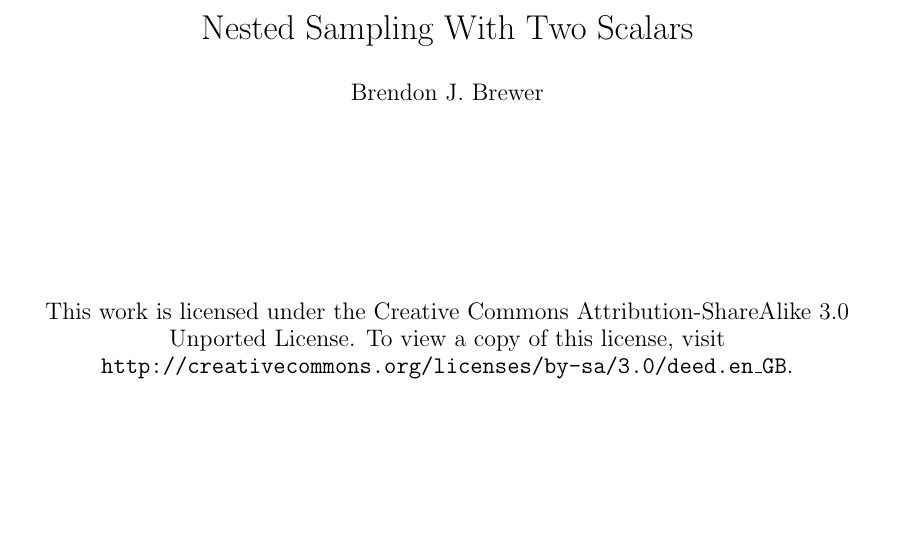
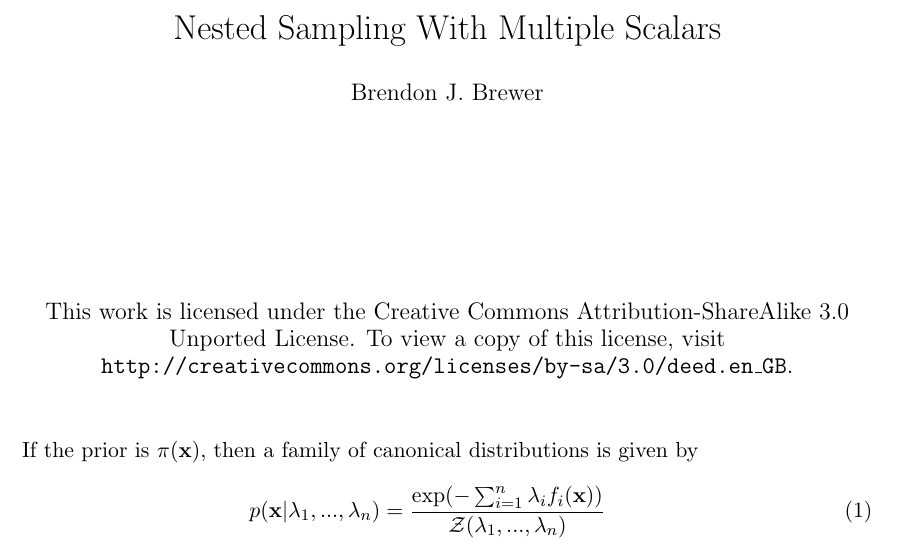
Before and after one commit to eggplantbren/ExperimentalNS, a LaTeX document (TwoScalars/Paper/ms.tex): part of the page, cut so that both start at the same text, the shorter picture padded with empty space. Compiled offline with pdfLaTeX.

Commit message:
Canonical family

```diff
--- a/TwoScalars/Paper/ms.tex
+++ b/TwoScalars/Paper/ms.tex
@@ -8,15 +8,19 @@
 \renewcommand{\textfraction}{0.1}
 \parindent=0cm
 
-\title{Nested Sampling With Two Scalars}
+\title{Nested Sampling With Multiple Scalars}
 \author{Brendon J. Brewer}
 \date{\vspace{3cm}This work is licensed under the Creative Commons Attribution-ShareAlike 3.0 Unported License. To view a copy of this license, visit {\tt http://creativecommons.org/licenses/by-sa/3.0/deed.en\_GB}.}
 
 \begin{document}
 \maketitle
 
+If the prior is $\pi(\mathbf{x})$, then a family of canonical distributions
+is given by
+\begin{eqnarray}
+p(\mathbf{x} | \lambda_1, ..., \lambda_n) =
+\frac{\exp(-\sum_{i=1}^n \lambda_i f_i(\mathbf{x}))}
+{\mathcal{Z}(\lambda_1, ..., \lambda_n)}
 \end{eqnarray}
 
-
-
 \end{document}
```
